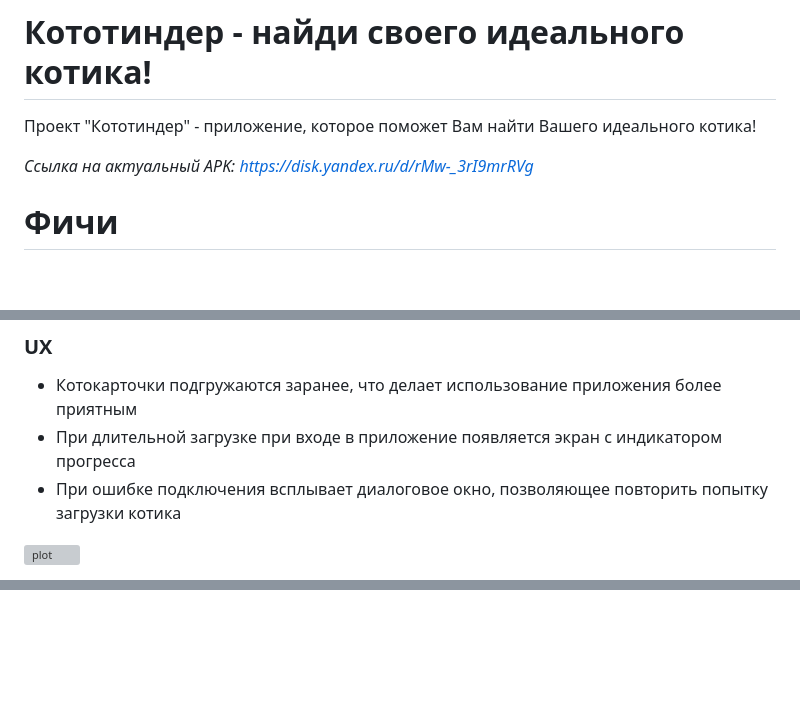
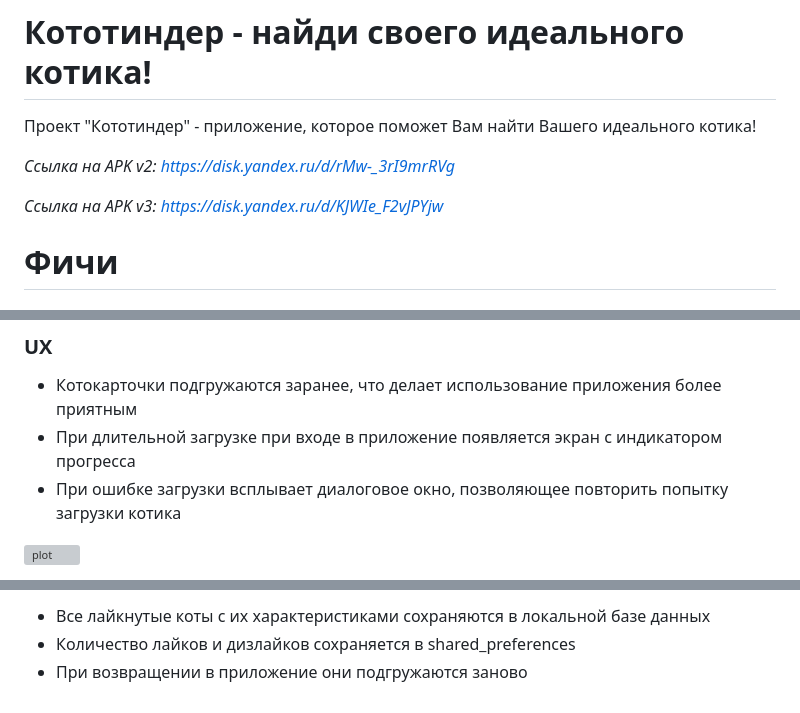
Before and after one commit to IoplachkinI/Flutter-Cat-Tinder, a Markdown page: README.md, 3 parts joined by grey strips. GitHub-like rendering; blank space fills up the shorter version; grey boxes are pictures that could not be loaded.

```diff
--- a/README.md
+++ b/README.md
@@ -2,7 +2,9 @@
 
 Проект "Кототиндер" - приложение, которое поможет Вам найти Вашего идеального котика!
 
-*Ссылка на актуальный APK: https://disk.yandex.ru/d/rMw-_3rI9mrRVg*
+*Ссылка на APK v2: https://disk.yandex.ru/d/rMw-_3rI9mrRVg*
+
+*Ссылка на APK v3: https://disk.yandex.ru/d/KJWIe_F2vJPYjw*
 
 # Фичи
 
@@ -48,6 +50,6 @@
 - Котокарточки подгружаются заранее, что делает использование приложения
 более приятным
 - При длительной загрузке при входе в приложение появляется экран с индикатором прогресса
-- При ошибке подключения всплывает диалоговое окно, позволяющее повторить попытку загрузки котика
+- При ошибке загрузки всплывает диалоговое окно, позволяющее повторить попытку загрузки котика
 
 ![plot](./screenshots/img6.png)
@@ -53,0 +71,3 @@
+- Все лайкнутые коты с их характеристиками сохраняются в локальной базе данных
+- Количество лайков и дизлайков сохраняется в shared_preferences
+- При возвращении в приложение они подгружаются заново
```
Also changed, not shown: other parts of README.md (+15 -0 lines).
